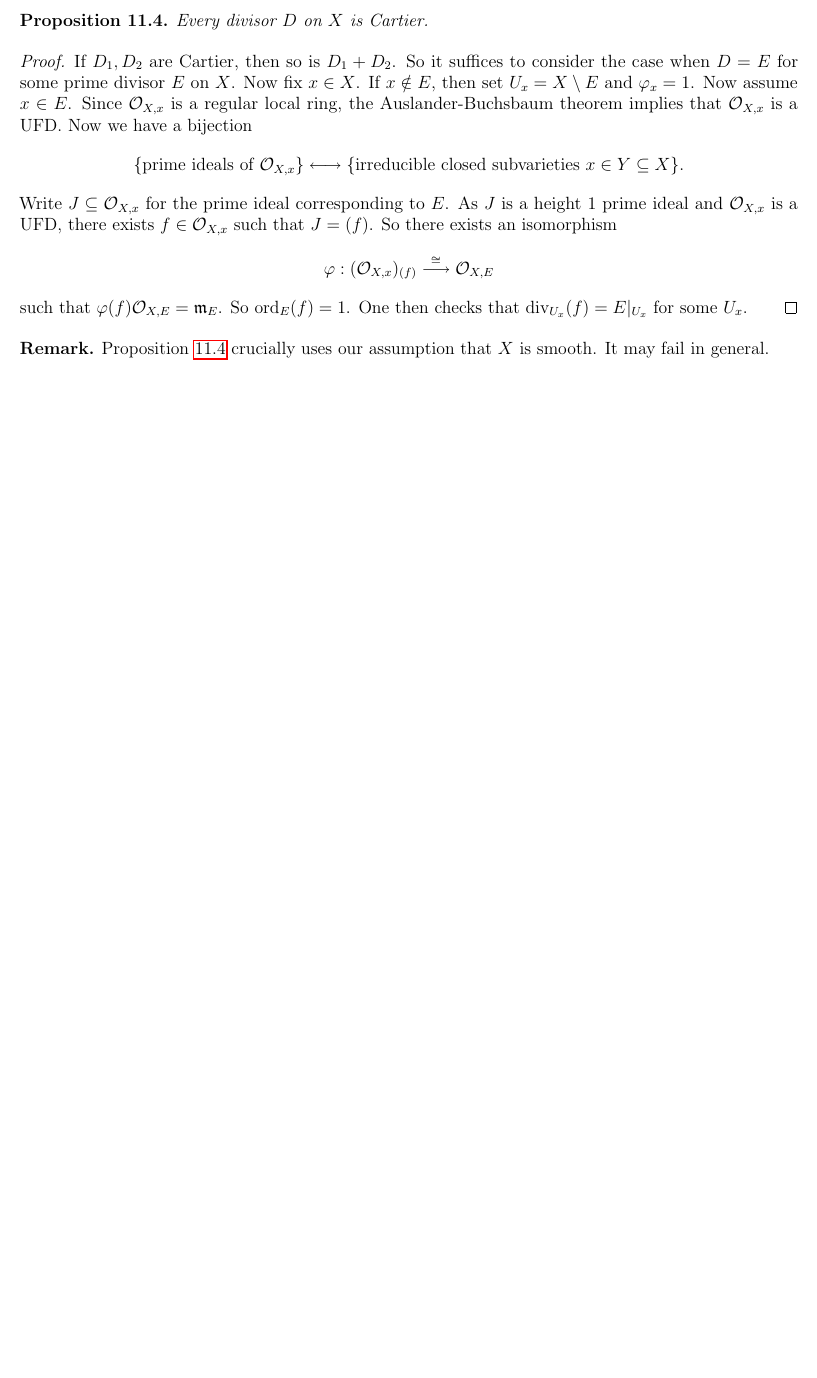
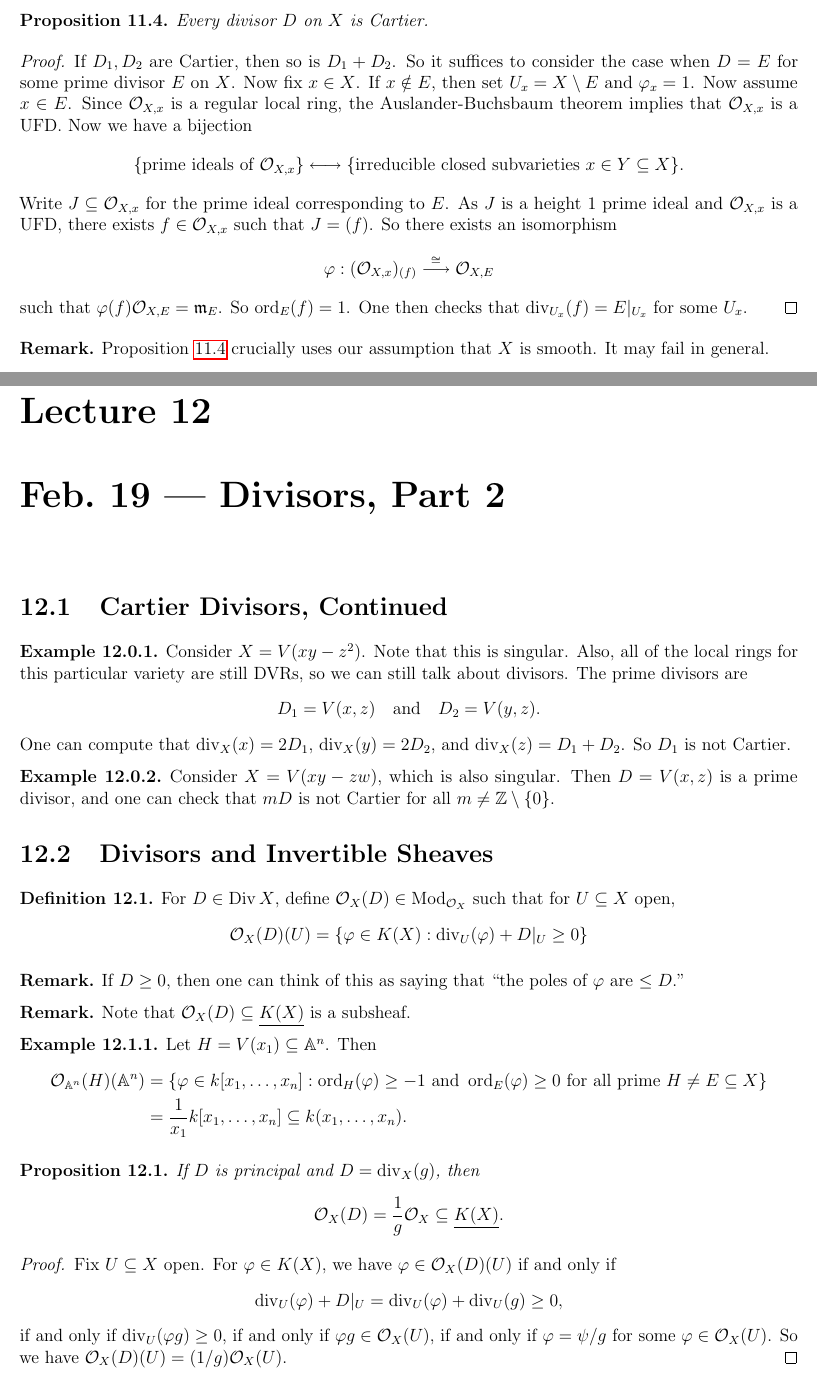
Before and after one commit to yqiang7/gt-math6422-notes, a LaTeX thesis (master.tex, which reads lectures/lecture12.tex): part of page 44 of 44 before the commit and two parts of pages 44 and 45 of 48 after it, the two joined at a grey line, cut so that both start at the same text, the shorter picture padded with empty space. The pictures show the PDF file master.pdf that the author committed with the source.

Commit message:
added lecture 12

```diff
--- /dev/null
+++ b/lectures/lecture12.tex
@@ -0,0 +1,53 @@
+\chapter{Feb.~19 --- Divisors, Part 2}
+
+\section{Cartier Divisors, Continued}
+
+\begin{example}
+  Consider $X = V(xy - z^2)$.
+  Note that this is singular. Also, all
+  of the local rings for this particular
+  variety are still DVRs, so we can
+  still talk about divisors. The prime
+  divisors are
+  \[
+    D_1 = V(x, z)
+    \quad\text{and}\quad
+    D_2 = V(y, z).
+  \]
+  One can compute that
+  $\divv_X(x) = 2D_1$,
+  $\divv_X(y) = 2D_2$, and
+  $\divv_X(z) = D_1 + D_2$.
+  So $D_1$ is not Cartier.
+\end{example}
+
+\begin{example}
+  Consider $X = V(xy - zw)$, which is
+  also singular. Then
+  $D = V(x, z)$ is a prime divisor, and
+  one can check that $mD$ is not
+  Cartier for all $m \ne \Z \setminus \{0\}$.
+\end{example}
+
+\section{Divisors and Invertible Sheaves}
+
+\begin{definition}
+  For $D \in \Div X$, define
+  $\OO_X(D) \in \mathrm{Mod}_{\OO_X}$
+  such that for $U \subseteq X$ open,
+  \[
+    \OO_X(D)(U)
+    = \{
+      \varphi \in K(X) :
+      \divv_U(\varphi) + D|_U \ge 0
+    \}
+  \]
+\end{definition}
+
+\begin{remark}
+  If $D \ge 0$, then one can think of this
+  as saying that ``the poles of $\varphi$
+  are $\le D$.''
+\end{remark}
+
+\begin{remark}
@@ -0,0 +64,40 @@
+      \varphi \in k[x_1, \dots, x_n]
+      : \ord_{H}(\varphi) \ge -1
+      \text{ and }
+      \ord_E(\varphi) \ge 0
+      \text{ for all prime $H \ne E
+      \subseteq X$}
+    \} \\
+    &= \frac{1}{x_1} k[x_1, \dots, x_n]
+    \subseteq k(x_1, \dots, x_n).
+  \end{align*}
+\end{example}
+
+\begin{prop}
+  If $D$ is principal and
+  $D = \divv_X(g)$, then
+  \[
+    \OO_X(D) = \frac{1}{g} \OO_X
+    \subseteq \underline{K(X)}.
+  \]
+\end{prop}
+
+\begin{proof}
+  Fix $U \subseteq X$ open. For
+  $\varphi \in K(X)$, we have
+  $\varphi \in \OO_X(D)(U)$ if and only if
+  \[
+    \divv_U(\varphi)
+    + D|_U
+    = \divv_U(\varphi) + \divv_U(g)
+    \ge 0,
+  \]
+  if and only if $\divv_U(\varphi g) \ge 0$,
+  if and only if $\varphi g \in \OO_X(U)$,
+  if and only if $\varphi = \psi / g$ for
+  some $\varphi \in \OO_X(U)$.
+  So we have
+  $\OO_X(D)(U) = (1 / g) \OO_X(U)$.
+\end{proof}
+
+\begin{corollary}
@@ -0,0 +108 @@
+\begin{proof}
@@ -0,0 +112,13 @@
+  $X = U_1 \cup \cdots \cup U_r$
+  and $g_i \in K(X)^\times$ such that
+  $D|_{U_i} = \divv_{U_i}(g_i)$. Now
+  \[
+    \OO_X(D)|_{U_i}
+    = \OO_{U_i}(D|_{U_i})
+    = \frac{1}{g_i} \OO_{U_i}.
+  \]
+  Now we have an isomorphism
+  \begin{align*}
+    \alpha : \OO_X(D)|_{U_i}
+    = \frac{1}{g_i} \OO_{U_i}
+    &\longrightarrow \OO_{U_i} \\
@@ -0,0 +129,8 @@
+  data $(U_i, g_{i, j} = g_i / g_j)$.
+\end{proof}
+
+\begin{example}
+  If $H = V(x_0) \subseteq \PP^n$, then we
+  have
+  \[
+    H|_{U_i} = \divv_{U_i}(x_0 / x_i),
@@ -0,0 +149 @@
+  \end{align*}
@@ -0,0 +153,5 @@
+  $D_1 \sim D_2$ if and only if
+  $\OO_X(D_1) \cong \OO_X(D_2)$.
+\end{prop}
+
+\begin{proof}
@@ -0,0 +162,11 @@
+  $g_i^1, g_i^2 \in K(X)^\times$ with
+  \[
+    D_1|_{U_i} = \divv_{U_i}(g_i^1)
+    \quad \text{and} \quad
+    D_2|_{U_i} = \divv_{U_i}(g_i^2).
+  \]
+  So we have $(D_1 + D_2)|_{U_i}
+  = \divv_{U_i}(g_i^1 g_i^2)$.
+  Then we have:
+  \begin{center}
+    \begin{tabular}{c|c}
@@ -0,0 +176,18 @@
+      $\OO_X(D_2)$ & $g_i^2 / g_j^2$ \\
+      $\OO_X(D_1 + D_2)$ & $g_i^1 g_i^2 / g_j^1 g_j^2$
+    \end{tabular}
+  \end{center}
+  So we see that $\OO_X(D_1 + D_2) \cong
+  \OO_X(D_1) \otimes \OO_X(D_2)$.
+
+  Now we check the kernel.
+  If $D \sim 0$, then $D = \divv_X g$
+  for some $g \in K(X)^\times$. So
+  \[
+    \OO_X(D) = \frac{1}{g} \OO_X \cong \OO_X.
+  \]
+  Conversely, assume that there exists an
+  isomorphism
+  $\beta : \OO_X \to \OO_X(D)$.
+  Set $f = \beta(1)$. Since
+  $1 \OO_X = \OO_X$,
@@ -0,0 +249,14 @@
+\end{remark}
+
+\begin{definition}
+  A divisor $D$ is called \emph{effective}
+  if $a_i \ge 0$ for all $i$, and
+  we write $D \ge 0$.
+\end{definition}
+
+\begin{remark}
+  If $D \ge 0$, then we have
+  \[
+    \OO_X(-D)
+    \subseteq \OO_X
+    \subseteq \underline{K(X)},
@@ -0,0 +284,9 @@
+      $E_i$ distinct primes.
+
+      To see this, we can write
+      $(\OO_D)_x = \OO_{X, x} / \OO_X(-D)_x$,
+      which is zero if and only if
+      $x \notin \bigcup_{i = 1}^r E_i$.
+      We will call this locus the
+      \emph{support} of $D$.
+    \item If $b_1 = \cdots = b_r = 1$, then
@@ -0,0 +326,9 @@
+  divisor.
+\end{prop}
+
+\begin{proof}
+  (1) It suffices to show
+  $\divv_{U_{i, j}}(\alpha_i(s))
+  = \divv_{U_{i, j}}(\alpha_j(s))$, and
+  this holds as
+  $\alpha_i(s) / \alpha_j(s) \in \OO_X(U_{i, j})^\times$.
```
Also changed, not shown: master.tex (+2 -0 lines), master.pdf, lectures/lecture12.tex (215 more changed lines).
